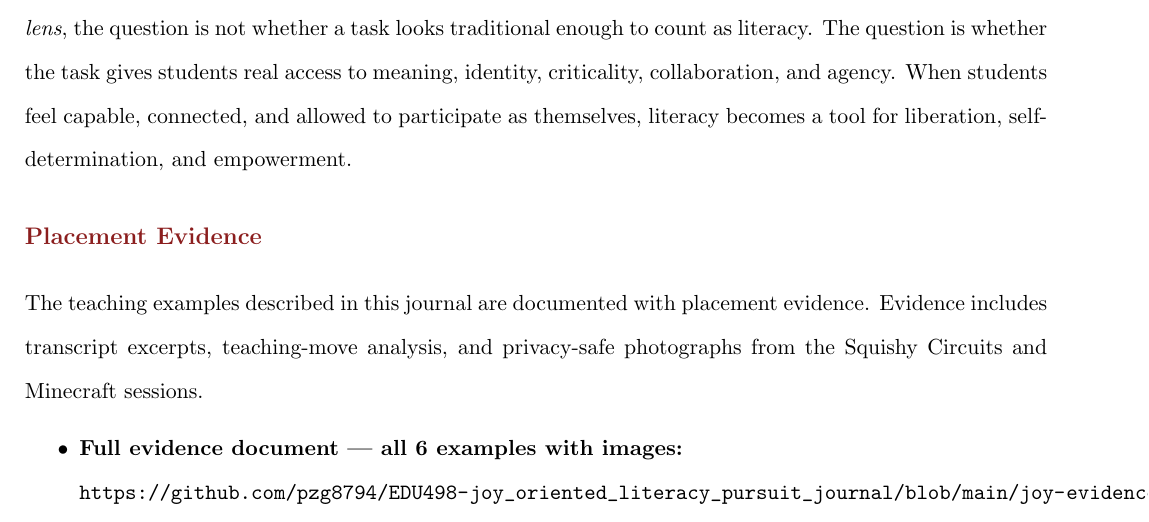
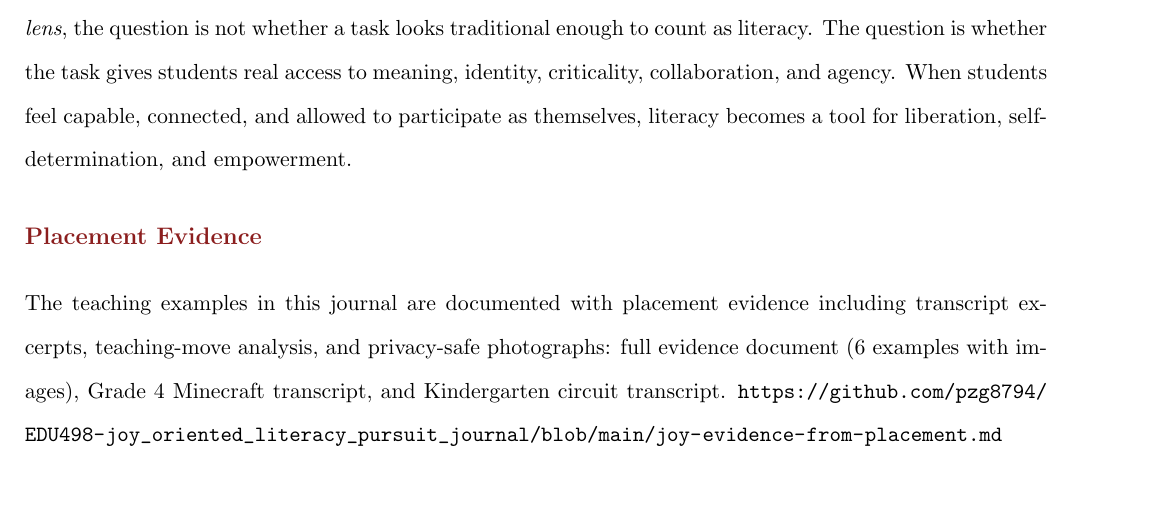
Before and after one commit to pzg8794/EDU498-joy_oriented_literacy_pursuit_journal, a LaTeX document (main.tex): part of page 5 of 6 before the commit and part of page 5 of 5 after it, cut so that both start at the same text, the shorter picture padded with empty space. Compiled offline with pdfLaTeX.

Commit message:
Updates from Overleaf

```diff
--- a/main.tex
+++ b/main.tex
@@ -133,11 +133,6 @@ My biggest takeaway is that joy-oriented literacy is part of access. Through my
 
 \section*{Placement Evidence}
 
-The teaching examples described in this journal are documented with placement evidence. Evidence includes transcript excerpts, teaching-move analysis, and privacy-safe photographs from the Squishy Circuits and Minecraft sessions.
-
-\begin{itemize}
-  \item \textbf{Full evidence document --- all 6 examples with images:}\\
-    \url{https://github.com/pzg8794/EDU498-joy_oriented_literacy_pursuit_journal/blob/main/joy-evidence-from-placement.md}
-\end{itemize}
+The teaching examples in this journal are documented with placement evidence including transcript excerpts, teaching-move analysis, and privacy-safe photographs: full evidence document (6 examples with images), Grade 4 Minecraft transcript, and Kindergarten circuit transcript. \url{https://github.com/pzg8794/EDU498-joy_oriented_literacy_pursuit_journal/blob/main/joy-evidence-from-placement.md}
 
 \end{document}
```
